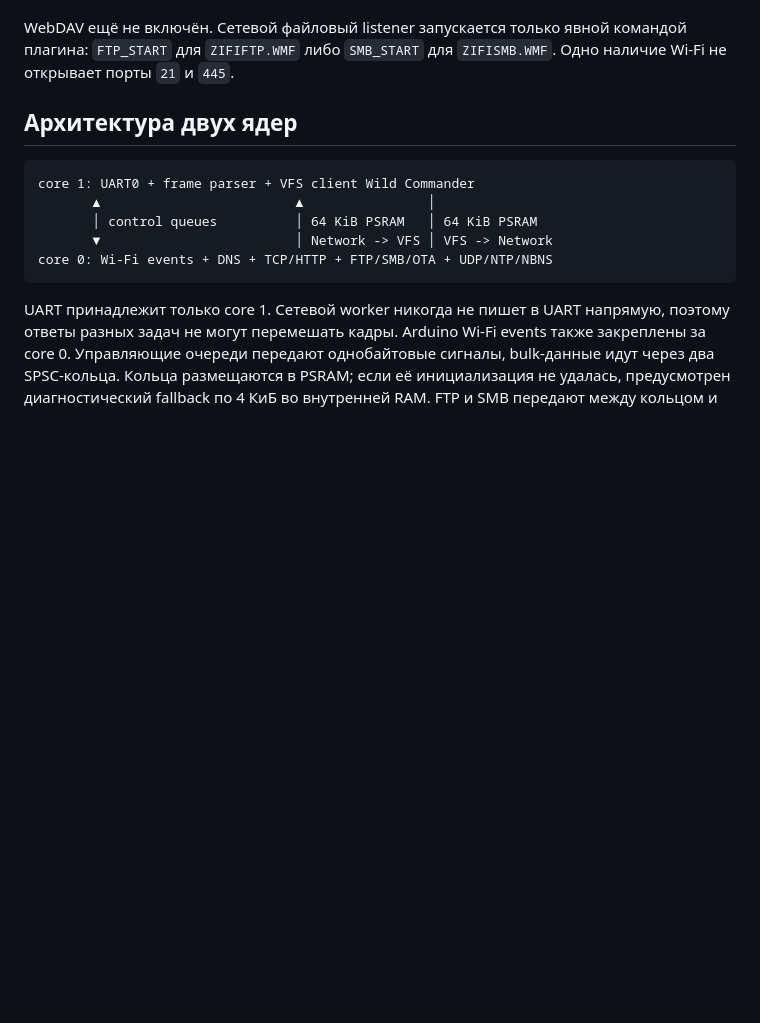
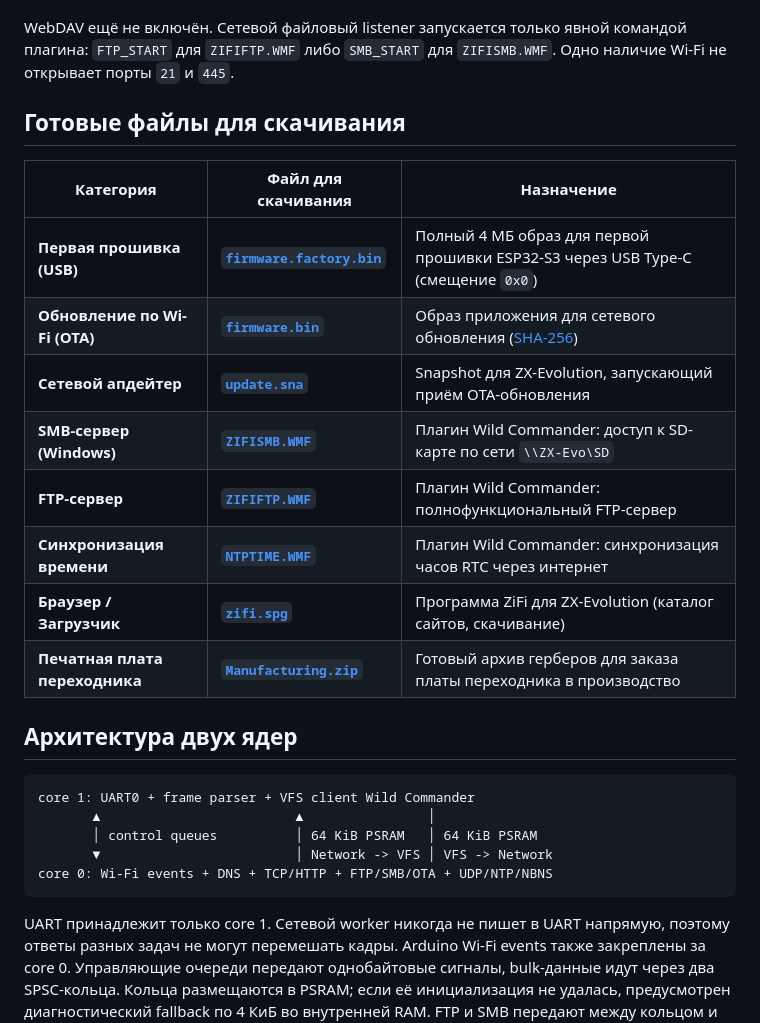
Before and after one commit to andrewinsidelazarev/ZiFi-ESP32-S3-Zero, a Markdown page: README.md, the part around the change. GitHub-like rendering; blank space fills up the shorter version.

Commit message:
Add Quick Downloads table with direct links to all binaries

```diff
--- a/README.md
+++ b/README.md
@@ -37,6 +37,19 @@ ESP-01S через переходник и сохраняет двоичный U
 WebDAV ещё не включён. Сетевой файловый listener запускается только явной
 командой плагина: `FTP_START` для `ZIFIFTP.WMF` либо `SMB_START` для
 `ZIFISMB.WMF`. Одно наличие Wi-Fi не открывает порты `21` и `445`.
+
+## Готовые файлы для скачивания
+
+| Категория | Файл для скачивания | Назначение |
+|---|---|---|
+| **Первая прошивка (USB)** | [**`firmware.factory.bin`**](firmware/firmware.factory.bin) | Полный 4 МБ образ для первой прошивки ESP32-S3 через USB Type-C (смещение `0x0`) |
+| **Обновление по Wi-Fi (OTA)** | [**`firmware.bin`**](firmware/firmware.bin) | Образ приложения для сетевого обновления ([SHA-256](firmware/firmware.sha256)) |
+| **Сетевой апдейтер** | [**`update.sna`**](firmware/update.sna) | Snapshot для ZX-Evolution, запускающий приём OTA-обновления |
+| **SMB-сервер (Windows)** | [**`ZIFISMB.WMF`**](SMB%20Server/build/ZIFISMB.WMF) | Плагин Wild Commander: доступ к SD-карте по сети `\\ZX-Evo\SD` |
+| **FTP-сервер** | [**`ZIFIFTP.WMF`**](FTP%20Server/build/ZIFIFTP.WMF) | Плагин Wild Commander: полнофункциональный FTP-сервер |
+| **Синхронизация времени** | [**`NTPTIME.WMF`**](NTP%20Time%20Sync/build/NTPTIME.WMF) | Плагин Wild Commander: синхронизация часов RTC через интернет |
+| **Браузер / Загрузчик** | [**`zifi.spg`**](ZiFi%20SPG/build/zifi.spg) | Программа ZiFi для ZX-Evolution (каталог сайтов, скачивание) |
+| **Печатная плата переходника** | [**`Manufacturing.zip`**](Zifi%20ESP32%20Zero%20Adapter/Zifi_ESP32_Zero_Adapter-Manufacturing.zip) | Готовый архив герберов для заказа платы переходника в производство |
 
 ## Архитектура двух ядер
 
```
